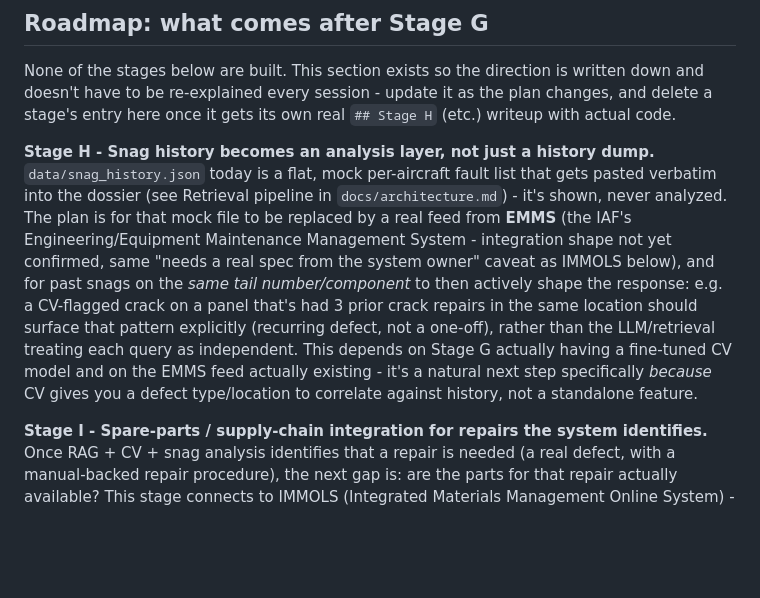
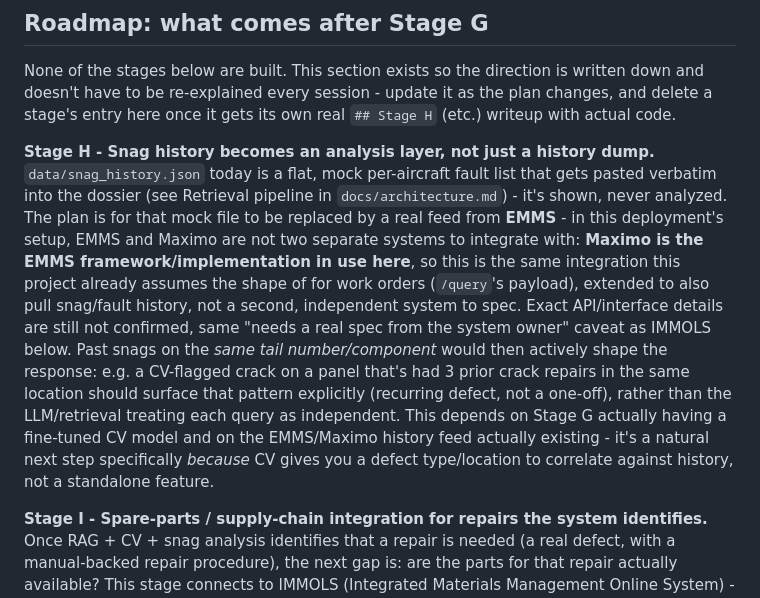
Before and after one commit to connectsamsonelias-ctrl/demo, a Markdown page: aviation_rag_project/README.md, the part around the change. GitHub-like rendering; blank space fills up the shorter version.

Commit message:
Clarify Maximo is the EMMS framework in this deployment, not a second system
Co-Authored-By: Claude Sonnet 5 <noreply@anthropic.com>
Claude-Session: https://claude.ai/code/session_013JfbcfKZ9n6Y56xd5BPVG9

```diff
--- a/aviation_rag_project/README.md
+++ b/aviation_rag_project/README.md
@@ -592,17 +592,22 @@ gets its own real `## Stage H` (etc.) writeup with actual code.
 dump.** `data/snag_history.json` today is a flat, mock per-aircraft fault
 list that gets pasted verbatim into the dossier (see Retrieval pipeline in
 `docs/architecture.md`) - it's shown, never analyzed. The plan is for that
-mock file to be replaced by a real feed from **EMMS** (the IAF's
-Engineering/Equipment Maintenance Management System - integration shape
-not yet confirmed, same "needs a real spec from the system owner" caveat
-as IMMOLS below), and for past snags on the *same tail number/component*
-to then actively shape the response: e.g. a CV-flagged crack on a panel
-that's had 3 prior crack repairs in the same location should surface that
-pattern explicitly (recurring defect, not a one-off), rather than the
-LLM/retrieval treating each query as independent. This depends on Stage G
-actually having a fine-tuned CV model and on the EMMS feed actually
-existing - it's a natural next step specifically *because* CV gives you a
-defect type/location to correlate against history, not a standalone
+mock file to be replaced by a real feed from **EMMS** - in this
+deployment's setup, EMMS and Maximo are not two separate systems to
+integrate with: **Maximo is the EMMS framework/implementation in use
+here**, so this is the same integration this project already assumes the
+shape of for work orders (`/query`'s payload), extended to also pull
+snag/fault history, not a second, independent system to spec. Exact
+API/interface details are still not confirmed, same "needs a real spec
+from the system owner" caveat as IMMOLS below. Past snags on the *same
+tail number/component* would then actively shape the response: e.g. a
+CV-flagged crack on a panel that's had 3 prior crack repairs in the same
+location should surface that pattern explicitly (recurring defect, not a
+one-off), rather than the LLM/retrieval treating each query as
+independent. This depends on Stage G actually having a fine-tuned CV
+model and on the EMMS/Maximo history feed actually existing - it's a
+natural next step specifically *because* CV gives you a defect
+type/location to correlate against history, not a standalone
 feature.
 
 **Stage I - Spare-parts / supply-chain integration for repairs the system
```
